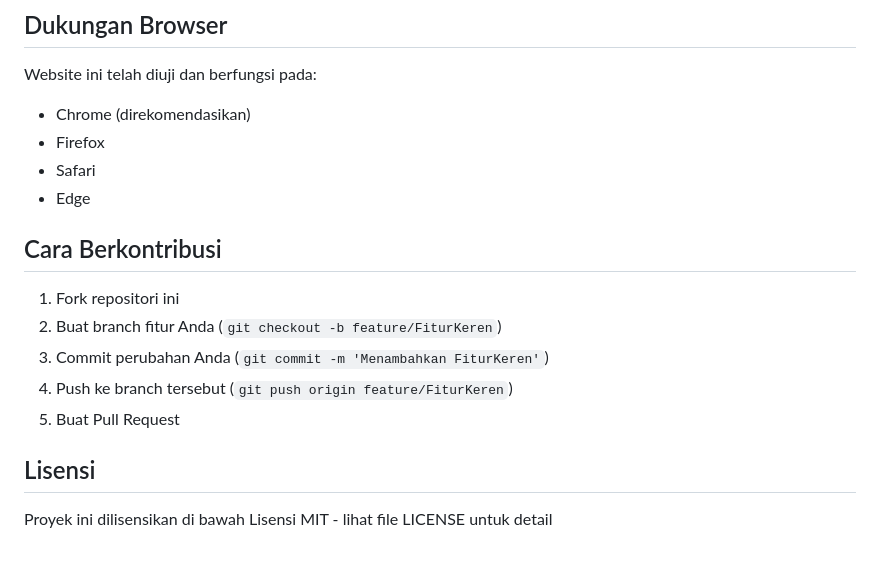
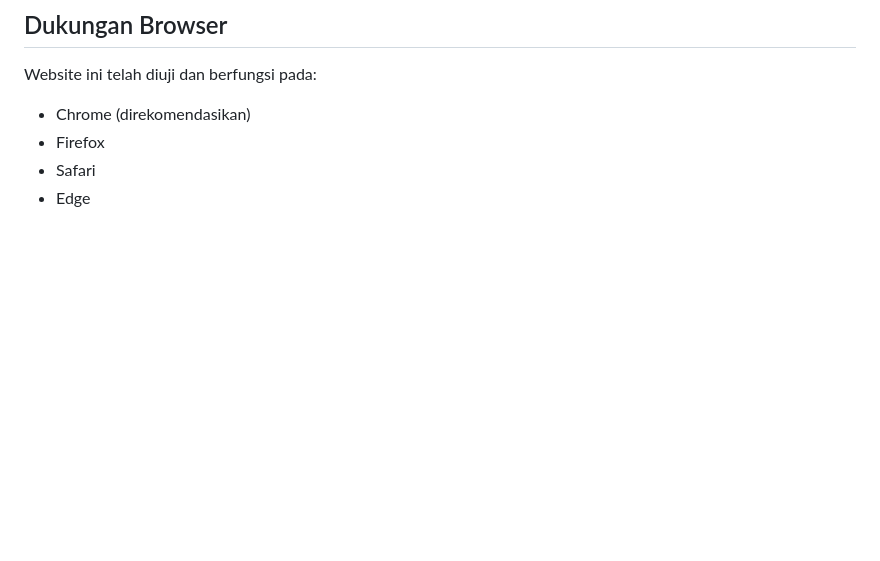
Before and after one commit to marvaproject/FinalProject-BNCC-LnT-FrontendDevelopment-2025, a Markdown page: README.md, the part around the change. Drawn GitHub-style; blank space fills up the shorter version.

```diff
--- a/README.md
+++ b/README.md
@@ -128,15 +128,3 @@ Website ini telah diuji dan berfungsi pada:
 - Firefox
 - Safari
 - Edge
-
-## Cara Berkontribusi
-
-1. Fork repositori ini
-2. Buat branch fitur Anda (`git checkout -b feature/FiturKeren`)
-3. Commit perubahan Anda (`git commit -m 'Menambahkan FiturKeren'`)
-4. Push ke branch tersebut (`git push origin feature/FiturKeren`)
-5. Buat Pull Request
-
-## Lisensi
-
-Proyek ini dilisensikan di bawah Lisensi MIT - lihat file LICENSE untuk detail
```
